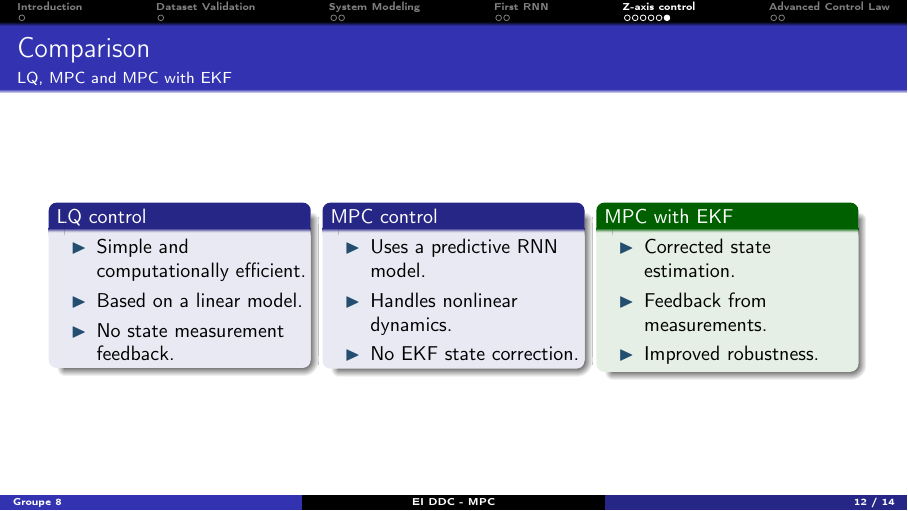
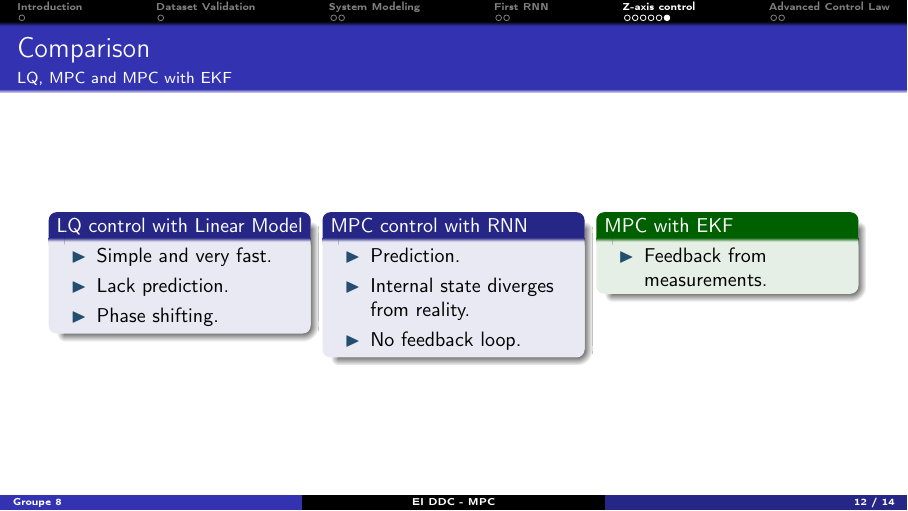
Before and after one commit to RayaneTri/dronecontroler, LaTeX slides (presentation/slides.tex, which reads presentation/sections/10_comparison.tex): page 14 of 16. Compiled offline with pdfLaTeX.

Commit message:
comparison edition

```diff
--- a/presentation/sections/10_comparison.tex
+++ b/presentation/sections/10_comparison.tex
@@ -7,21 +7,21 @@
 
     \begin{columns}[T,onlytextwidth]
         \begin{column}{0.31\textwidth}
-            \begin{block}{LQ control}
+            \begin{block}{LQ control with Linear Model}
                 \begin{itemize}
-                    \item Simple and computationally efficient.
-                    \item Based on a linear model.
-                    \item No state measurement feedback.
+                    \item Simple and very fast.
+                    \item Lack prediction.
+                    \item Phase shifting.
                 \end{itemize}
             \end{block}
         \end{column}
 
         \begin{column}{0.31\textwidth}
-            \begin{block}{MPC control}
+            \begin{block}{MPC control with RNN}
                 \begin{itemize}
-                    \item Uses a predictive RNN model.
-                    \item Handles nonlinear dynamics.
-                    \item No EKF state correction.
+                    \item Prediction.
+                    \item Internal state diverges from reality.
+                    \item No feedback loop.
                 \end{itemize}
             \end{block}
         \end{column}
@@ -29,9 +29,7 @@
         \begin{column}{0.31\textwidth}
             \begin{exampleblock}{MPC with EKF}
                 \begin{itemize}
-                    \item Corrected state estimation.
                     \item Feedback from measurements.
-                    \item Improved robustness.
                 \end{itemize}
             \end{exampleblock}
         \end{column}
```
Also changed, not shown: 4 other files.
